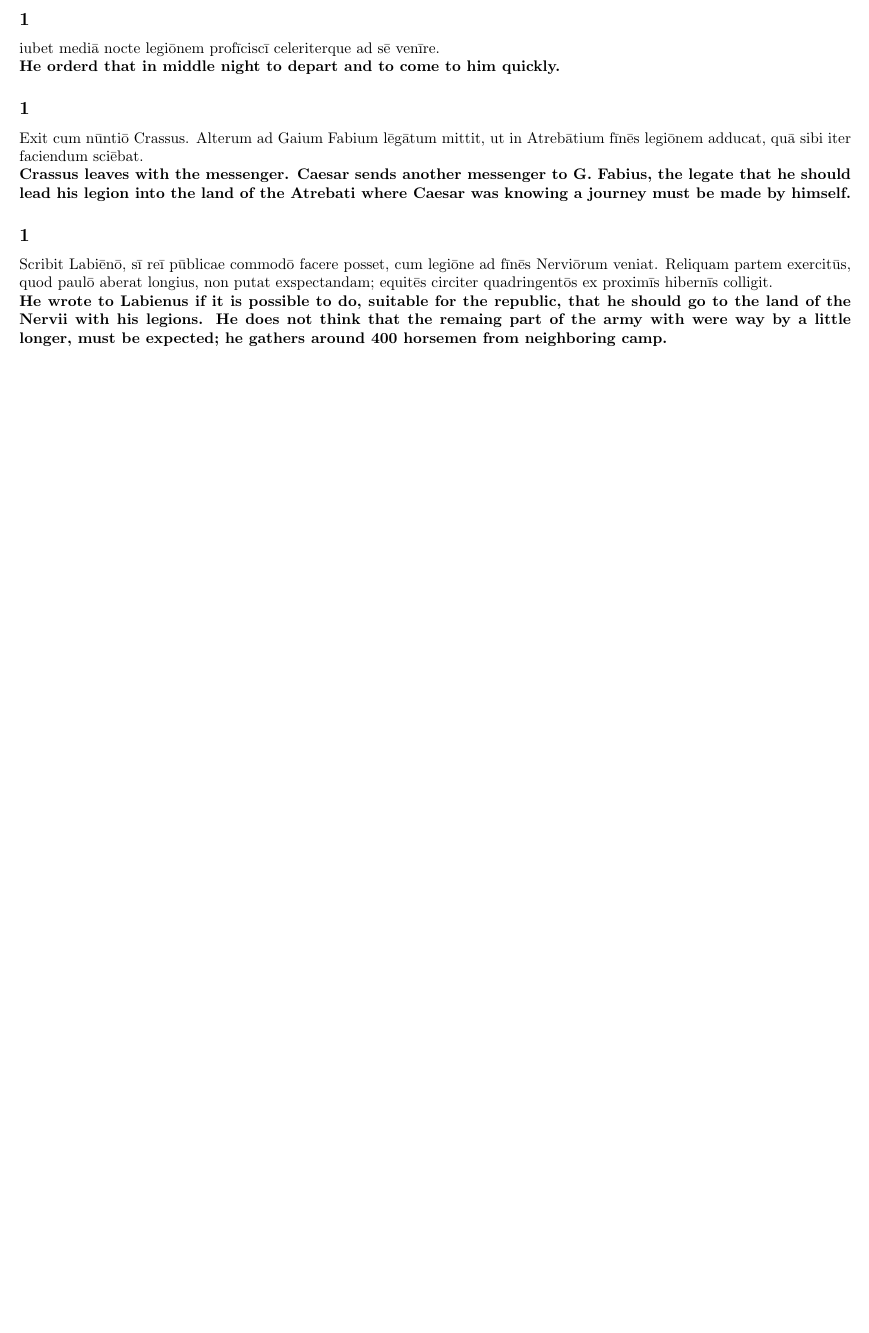
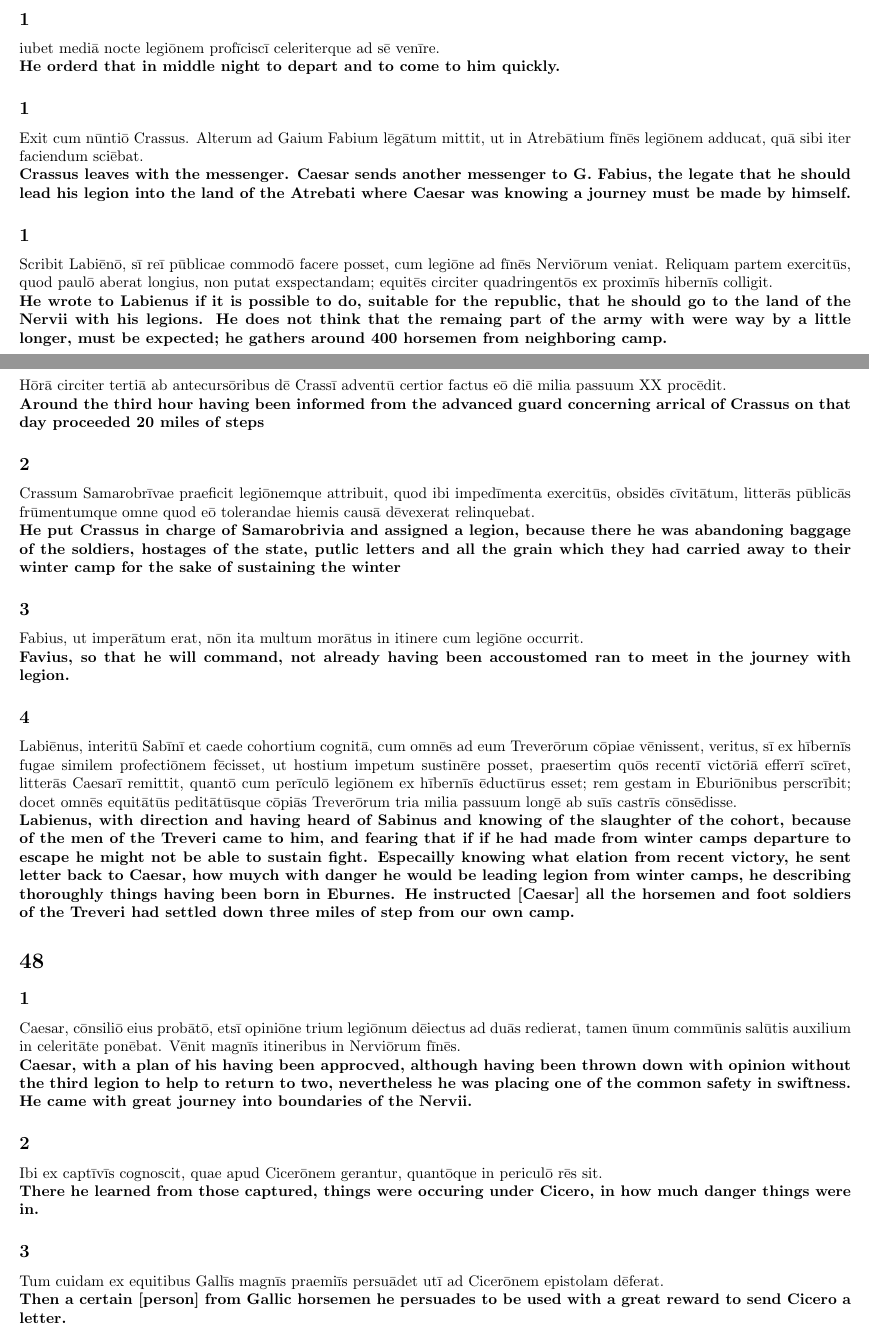
Before and after one commit to Elias2660/LatinNotes, a LaTeX document (DeBellumGallicoV.tex): part of page 17 of 17 before the commit and two parts of pages 17 and 18 of 19 after it, the two joined at a grey line, cut so that both start at the same text, the shorter picture padded with empty space. Compiled offline with pdfLaTeX.

Commit message:
finish book five (i think)

```diff
--- a/DeBellumGallicoV.tex
+++ b/DeBellumGallicoV.tex
@@ -615,3 +615,36 @@ Scribit Labiēnō, sī reī pūblicae commodō facere posset, cum legiōne ad f
 \textbf{He wrote to Labienus if it is possible to do, suitable for the republic, that he should go to the land of the Nervii with his legions. He does not think that the remaing part of the army with were way by a little longer, must be expected; he gathers around 400 horsemen from neighboring camp.}
 
 
+\section*{47}
+
+
+\subsection*{1}
+Hōrā circiter tertiā ab antecursōribus dē Crassī adventū certior factus eō diē milia passuum XX procēdit. \\
+\textbf{Around the third hour having been informed from the advanced guard concerning arrical of Crassus on that day proceeded 20 miles of steps}
+
+\subsection*{2}
+Crassum Samarobrīvae praeficit legiōnemque attribuit, quod ibi impedīmenta exercitūs, obsidēs cīvitātum, litterās pūblicās frūmentumque omne quod eō tolerandae hiemis causā dēvexerat relinquebat. \\
+\textbf{He put Crassus in charge of Samarobrivia and assigned a legion, because there he was abandoning baggage of the soldiers, hostages of the state, putlic letters and all the grain which they had carried away to their winter camp for the sake of sustaining the winter}
+
+\subsection*{3}
+Fabius, ut imperātum erat, nōn ita multum morātus in itinere cum legiōne occurrit. \\
+\textbf{Favius, so that he will command, not already having been accoustomed ran to meet in the journey with legion. }
+
+\subsection*{4}
+Labiēnus, interitū Sabīnī et caede cohortium cognitā, cum omnēs ad eum Treverōrum cōpiae vēnissent, veritus, sī ex hībernīs fugae similem profectiōnem fēcisset, ut hostium impetum sustinēre posset, praesertim quōs recentī victōriā efferrī scīret, litterās Caesarī remittit, quantō cum perīculō legiōnem ex hībernīs ēductūrus esset; rem gestam in Eburiōnibus perscrībit; docet omnēs equitātūs peditātūsque cōpiās Treverōrum tria milia passuum longē ab suīs castrīs cōnsēdisse.\\
+\textbf{Labienus, with direction and having heard of Sabinus and knowing of the slaughter of the cohort, because of the men of the Treveri came to him, and fearing that if if he had made from winter camps departure to escape he might not be able to sustain fight. Especailly knowing what elation from recent victory, he sent letter back to Caesar, how muych with danger he would be leading legion from winter camps, he describing thoroughly things having been born in Eburnes. He instructed [Caesar] all the horsemen and foot soldiers of the Treveri had settled down three miles of step from our own camp.}
+
+
+\section*{48}
+
+\subsection*{1}
+Caesar, cōnsiliō eius probātō, etsī opiniōne trium legiōnum dēiectus ad duās redierat, tamen ūnum commūnis salūtis auxilium in celeritāte ponēbat. Vēnit magnīs itineribus in Nerviōrum fīnēs. \\
+\textbf{Caesar, with a plan of his having been approcved, although having been thrown down with opinion without the third legion to help to return to two, nevertheless he was placing one of the common safety in swiftness.  He came with great journey into boundaries of the Nervii.}
+
+\subsection*{2}
+Ibi ex captīvīs cognoscit, quae apud Cicerōnem gerantur, quantōque in periculō rēs sit. \\
+\textbf{There he learned from those captured, things were occuring under Cicero, in how much danger things were in.}
+
+\subsection*{3}
+Tum cuidam ex equitibus Gallīs magnīs praemiīs persuādet utī ad Cicerōnem epistolam dēferat. \\
+\textbf{Then a certain [person] from Gallic horsemen he persuades to be used with a great reward to send Cicero a letter. }
@@ -617,0 +656 @@ Scribit Labiēnō, sī reī pūblicae commodō facere posset, cum legiōne ad f
+\subsection*{5}
```
Also changed, not shown: DeBellumGallicoV.pdf, DeBellumGallicoV.tex (28 more changed lines).
